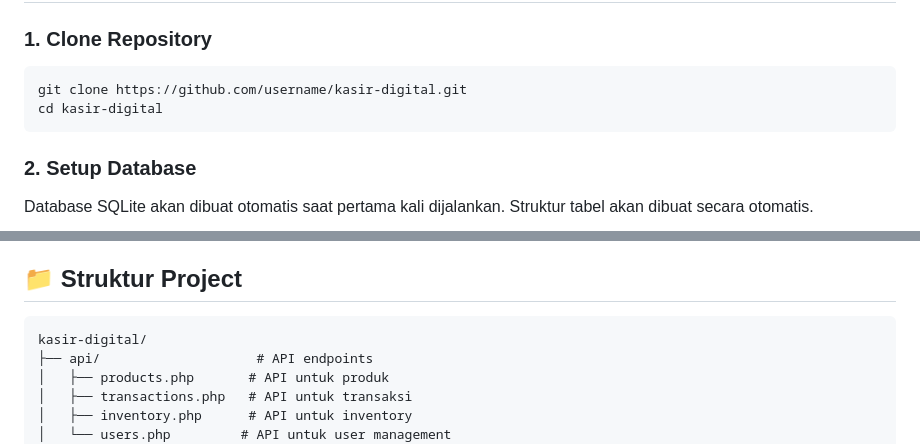
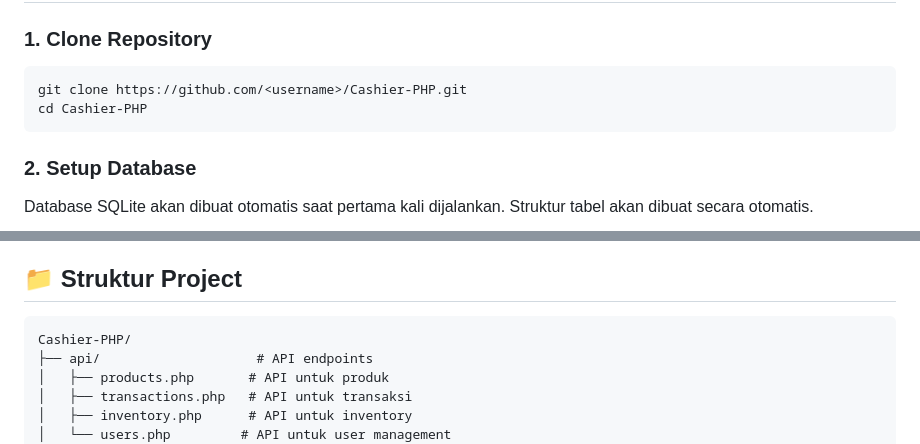
Before and after one commit to ridwanlawson/Cashier-PHP, a Markdown page: README.md, 2 parts joined by grey strips. Rendered like a GitHub page.

Commit message:
docs: update README with repository name

````diff
--- a/README.md
+++ b/README.md
@@ -88,8 +88,8 @@ Aplikasi Kasir Digital adalah sistem Point of Sale (POS) yang dibuat dengan PHP
 
 ### 1. Clone Repository
 ```bash
-git clone https://github.com/username/kasir-digital.git
-cd kasir-digital
+git clone https://github.com/<username>/Cashier-PHP.git
+cd Cashier-PHP
 ```
 
 ### 2. Setup Database
@@ -121,7 +121,7 @@ Akses aplikasi di: `http://localhost:8000`
 ## 📁 Struktur Project
 
 ```
-kasir-digital/
+Cashier-PHP/
 ├── api/                    # API endpoints
 │   ├── products.php       # API untuk produk
 │   ├── transactions.php   # API untuk transaksi
````
